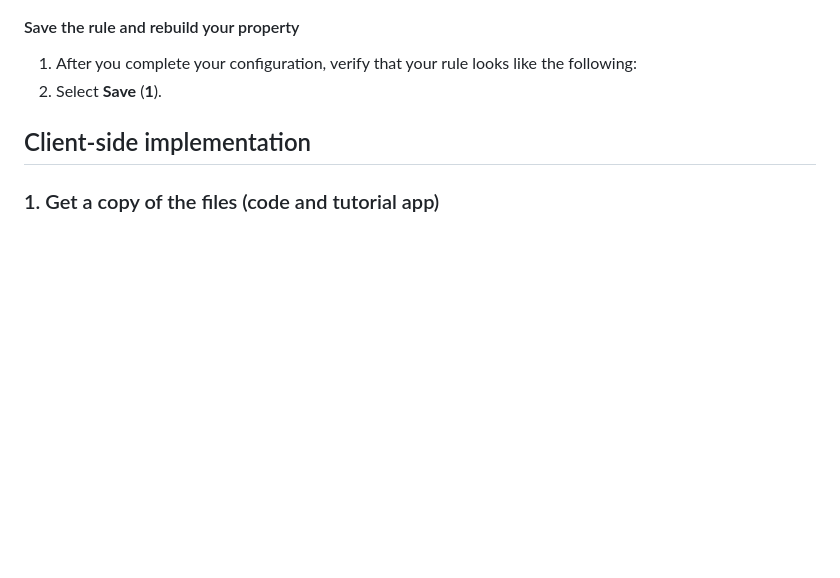
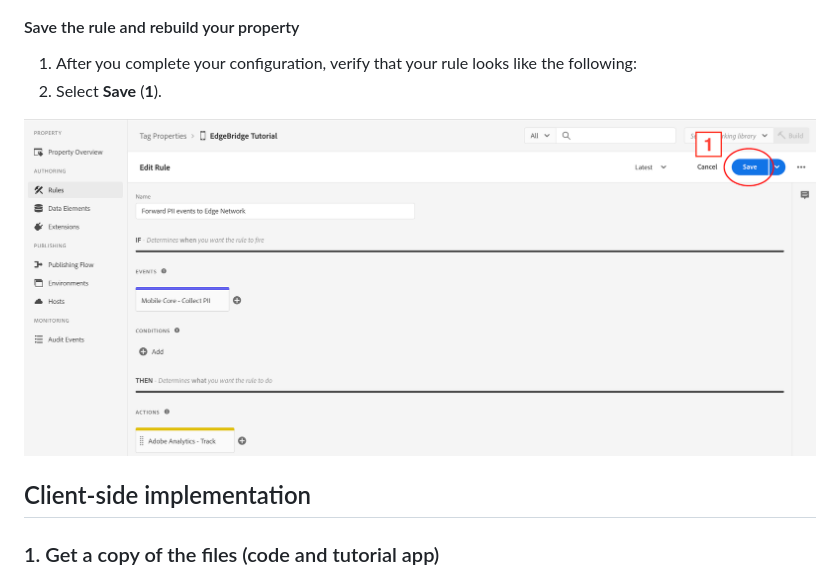
Before and after one commit to adobe/aepsdk-edgebridge-ios, a Markdown page: Documentation/tutorials/edge-bridge-tutorial.md, the part around one of its changes. Rendered like a GitHub page; pictures changed too: Documentation/assets/edge-bridge-tutorial/analytics-rule-4.png (added); blank space fills up the shorter version.

Commit message:
Update screenshot

```diff
--- a/Documentation/tutorials/edge-bridge-tutorial.md
+++ b/Documentation/tutorials/edge-bridge-tutorial.md
@@ -147,6 +147,7 @@ The collectPII API for Analytics does not send events to the Edge Network by def
 1. After you complete your configuration, verify that your rule looks like the following:
 2. Select **Save** (**1**).
 
+<img src="../assets/edge-bridge-tutorial/analytics-rule-4.png" alt="All installed extensions" width="1100"/>
 
 ## Client-side implementation
 ### 1. Get a copy of the files (code and tutorial app)
```
Also changed, not shown: other parts of Documentation/tutorials/edge-bridge-tutorial.md (+1 -0 lines).
